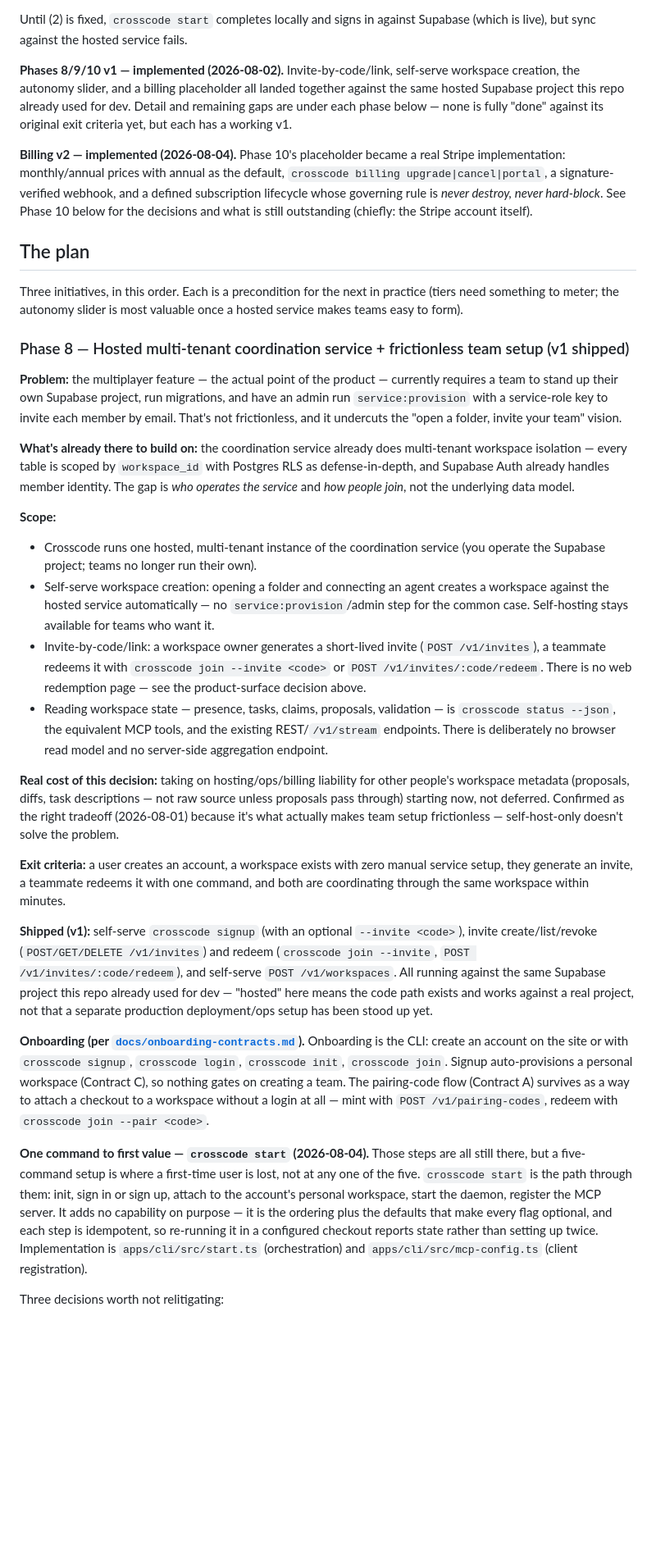
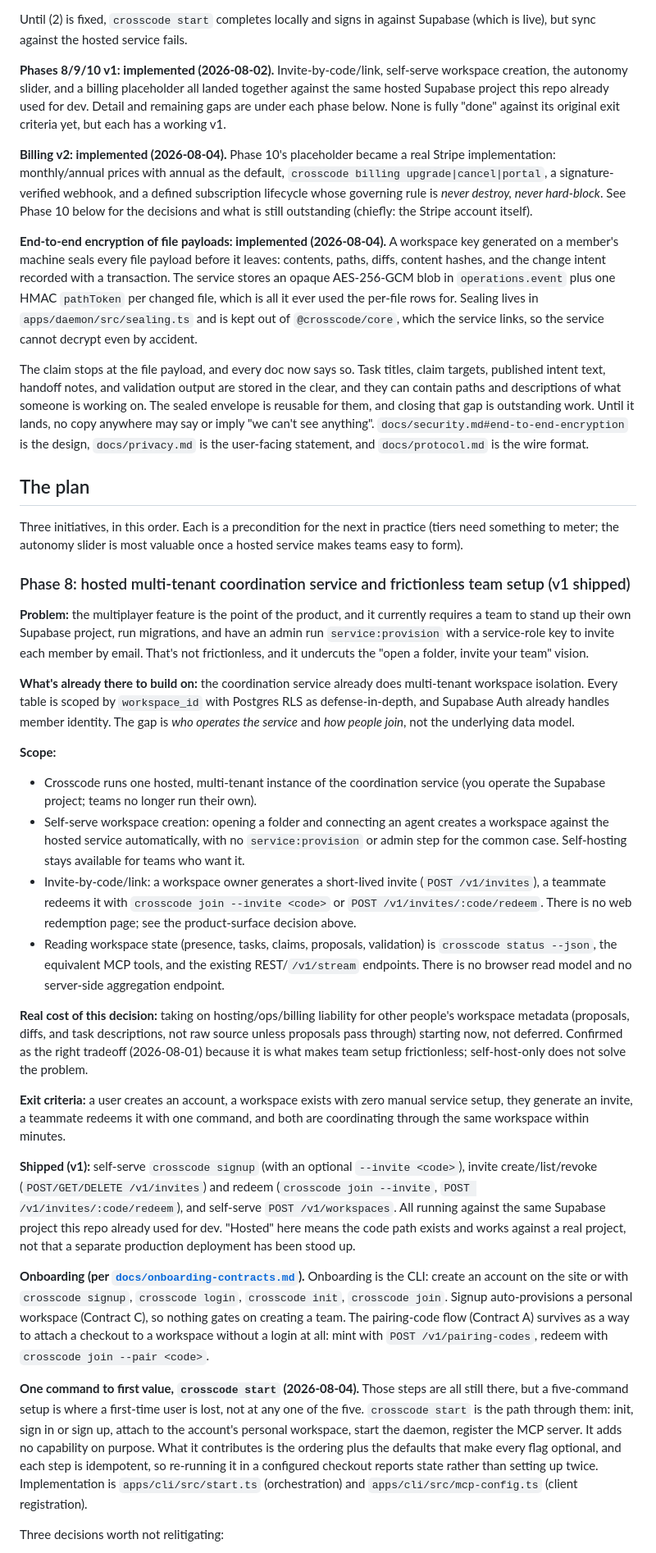
Before and after one commit to amsultan2010/crosscode, a Markdown page: BUILD_INSTRUCTIONS.md, the part around one of its changes. Shown at 82% size. Drawn GitHub-style; blank space fills up the shorter version.

```diff
--- a/BUILD_INSTRUCTIONS.md
+++ b/BUILD_INSTRUCTIONS.md
@@ -123,39 +123,55 @@ Node 24 is required (`engines.node`); the repo pins it and CI runs it.
 
 Until (2) is fixed, `crosscode start` completes locally and signs in against Supabase (which is live), but sync against the hosted service fails.
 
-**Phases 8/9/10 v1 — implemented (2026-08-02).** Invite-by-code/link, self-serve workspace creation, the autonomy slider, and a billing placeholder all landed together against the same hosted Supabase project this repo already used for dev. Detail and remaining gaps are under each phase below — none is fully "done" against its original exit criteria yet, but each has a working v1.
+**Phases 8/9/10 v1: implemented (2026-08-02).** Invite-by-code/link, self-serve workspace creation, the autonomy slider, and a billing placeholder all landed together against the same hosted Supabase project this repo already used for dev. Detail and remaining gaps are under each phase below. None is fully "done" against its original exit criteria yet, but each has a working v1.
 
-**Billing v2 — implemented (2026-08-04).** Phase 10's placeholder became a real Stripe
+**Billing v2: implemented (2026-08-04).** Phase 10's placeholder became a real Stripe
 implementation: monthly/annual prices with annual as the default, `crosscode billing
 upgrade|cancel|portal`, a signature-verified webhook, and a defined subscription lifecycle
 whose governing rule is *never destroy, never hard-block*. See Phase 10 below for the
 decisions and what is still outstanding (chiefly: the Stripe account itself).
 
+**End-to-end encryption of file payloads: implemented (2026-08-04).** A workspace key
+generated on a member's machine seals every file payload before it leaves: contents, paths,
+diffs, content hashes, and the change intent recorded with a transaction. The service stores
+an opaque AES-256-GCM blob in `operations.event` plus one HMAC `pathToken` per changed file,
+which is all it ever used the per-file rows for. Sealing lives in `apps/daemon/src/sealing.ts`
+and is kept out of `@crosscode/core`, which the service links, so the service cannot decrypt
+even by accident.
+
+The claim stops at the file payload, and every doc now says so. Task titles, claim targets,
+published intent text, handoff notes, and validation output are stored in the clear, and
+they can contain paths and descriptions of what someone is working on. The sealed envelope
+is reusable for them, and closing that gap is outstanding work. Until it lands, no copy
+anywhere may say or imply "we can't see anything". `docs/security.md#end-to-end-encryption`
+is the design, `docs/privacy.md` is the user-facing statement, and `docs/protocol.md` is the
+wire format.
+
 ## The plan
 
 Three initiatives, in this order. Each is a precondition for the next in practice (tiers need something to meter; the autonomy slider is most valuable once a hosted service makes teams easy to form).
 
-### Phase 8 — Hosted multi-tenant coordination service + frictionless team setup (v1 shipped)
+### Phase 8: hosted multi-tenant coordination service and frictionless team setup (v1 shipped)
 
-**Problem:** the multiplayer feature — the actual point of the product — currently requires a team to stand up their own Supabase project, run migrations, and have an admin run `service:provision` with a service-role key to invite each member by email. That's not frictionless, and it undercuts the "open a folder, invite your team" vision.
+**Problem:** the multiplayer feature is the point of the product, and it currently requires a team to stand up their own Supabase project, run migrations, and have an admin run `service:provision` with a service-role key to invite each member by email. That's not frictionless, and it undercuts the "open a folder, invite your team" vision.
 
-**What's already there to build on:** the coordination service already does multi-tenant workspace isolation — every table is scoped by `workspace_id` with Postgres RLS as defense-in-depth, and Supabase Auth already handles member identity. The gap is *who operates the service* and *how people join*, not the underlying data model.
+**What's already there to build on:** the coordination service already does multi-tenant workspace isolation. Every table is scoped by `workspace_id` with Postgres RLS as defense-in-depth, and Supabase Auth already handles member identity. The gap is *who operates the service* and *how people join*, not the underlying data model.
 
 **Scope:**
 - Crosscode runs one hosted, multi-tenant instance of the coordination service (you operate the Supabase project; teams no longer run their own).
-- Self-serve workspace creation: opening a folder and connecting an agent creates a workspace against the hosted service automatically — no `service:provision`/admin step for the common case. Self-hosting stays available for teams who want it.
-- Invite-by-code/link: a workspace owner generates a short-lived invite (`POST /v1/invites`), a teammate redeems it with `crosscode join --invite <code>` or `POST /v1/invites/:code/redeem`. There is no web redemption page — see the product-surface decision above.
-- Reading workspace state — presence, tasks, claims, proposals, validation — is `crosscode status --json`, the equivalent MCP tools, and the existing REST/`/v1/stream` endpoints. There is deliberately no browser read model and no server-side aggregation endpoint.
+- Self-serve workspace creation: opening a folder and connecting an agent creates a workspace against the hosted service automatically, with no `service:provision` or admin step for the common case. Self-hosting stays available for teams who want it.
+- Invite-by-code/link: a workspace owner generates a short-lived invite (`POST /v1/invites`), a teammate redeems it with `crosscode join --invite <code>` or `POST /v1/invites/:code/redeem`. There is no web redemption page; see the product-surface decision above.
+- Reading workspace state (presence, tasks, claims, proposals, validation) is `crosscode status --json`, the equivalent MCP tools, and the existing REST/`/v1/stream` endpoints. There is no browser read model and no server-side aggregation endpoint.
 
-**Real cost of this decision:** taking on hosting/ops/billing liability for other people's workspace metadata (proposals, diffs, task descriptions — not raw source unless proposals pass through) starting now, not deferred. Confirmed as the right tradeoff (2026-08-01) because it's what actually makes team setup frictionless — self-host-only doesn't solve the problem.
+**Real cost of this decision:** taking on hosting/ops/billing liability for other people's workspace metadata (proposals, diffs, and task descriptions, not raw source unless proposals pass through) starting now, not deferred. Confirmed as the right tradeoff (2026-08-01) because it is what makes team setup frictionless; self-host-only does not solve the problem.
 
 **Exit criteria:** a user creates an account, a workspace exists with zero manual service setup, they generate an invite, a teammate redeems it with one command, and both are coordinating through the same workspace within minutes.
 
-**Shipped (v1):** self-serve `crosscode signup` (with an optional `--invite <code>`), invite create/list/revoke (`POST/GET/DELETE /v1/invites`) and redeem (`crosscode join --invite`, `POST /v1/invites/:code/redeem`), and self-serve `POST /v1/workspaces`. All running against the same Supabase project this repo already used for dev — "hosted" here means the code path exists and works against a real project, not that a separate production deployment/ops setup has been stood up yet.
+**Shipped (v1):** self-serve `crosscode signup` (with an optional `--invite <code>`), invite create/list/revoke (`POST/GET/DELETE /v1/invites`) and redeem (`crosscode join --invite`, `POST /v1/invites/:code/redeem`), and self-serve `POST /v1/workspaces`. All running against the same Supabase project this repo already used for dev. "Hosted" here means the code path exists and works against a real project, not that a separate production deployment has been stood up.
 
-**Onboarding (per [`docs/onboarding-contracts.md`](./docs/onboarding-contracts.md)).** Onboarding is the CLI: create an account on the site or with `crosscode signup`, `crosscode login`, `crosscode init`, `crosscode join`. Signup auto-provisions a personal workspace (Contract C), so nothing gates on creating a team. The pairing-code flow (Contract A) survives as a way to attach a checkout to a workspace without a login at all — mint with `POST /v1/pairing-codes`, redeem with `crosscode join --pair <code>`.
+**Onboarding (per [`docs/onboarding-contracts.md`](./docs/onboarding-contracts.md)).** Onboarding is the CLI: create an account on the site or with `crosscode signup`, `crosscode login`, `crosscode init`, `crosscode join`. Signup auto-provisions a personal workspace (Contract C), so nothing gates on creating a team. The pairing-code flow (Contract A) survives as a way to attach a checkout to a workspace without a login at all: mint with `POST /v1/pairing-codes`, redeem with `crosscode join --pair <code>`.
 
-**One command to first value — `crosscode start` (2026-08-04).** Those steps are all still there, but a five-command setup is where a first-time user is lost, not at any one of the five. `crosscode start` is the path through them: init, sign in or sign up, attach to the account's personal workspace, start the daemon, register the MCP server. It adds no capability on purpose — it is the ordering plus the defaults that make every flag optional, and each step is idempotent, so re-running it in a configured checkout reports state rather than setting up twice. Implementation is `apps/cli/src/start.ts` (orchestration) and `apps/cli/src/mcp-config.ts` (client registration).
+**One command to first value, `crosscode start` (2026-08-04).** Those steps are all still there, but a five-command setup is where a first-time user is lost, not at any one of the five. `crosscode start` is the path through them: init, sign in or sign up, attach to the account's personal workspace, start the daemon, register the MCP server. It adds no capability on purpose. What it contributes is the ordering plus the defaults that make every flag optional, and each step is idempotent, so re-running it in a configured checkout reports state rather than setting up twice. Implementation is `apps/cli/src/start.ts` (orchestration) and `apps/cli/src/mcp-config.ts` (client registration).
 
 Three decisions worth not relitigating:
 
```
Also changed, not shown: other parts of BUILD_INSTRUCTIONS.md (+89 -89 lines), docs/status/2026-08-02-cli-only-pass.md (+42 -30 lines), docs/status/2026-08-04-docs-truth-up.md (added, +236 -0 lines).
